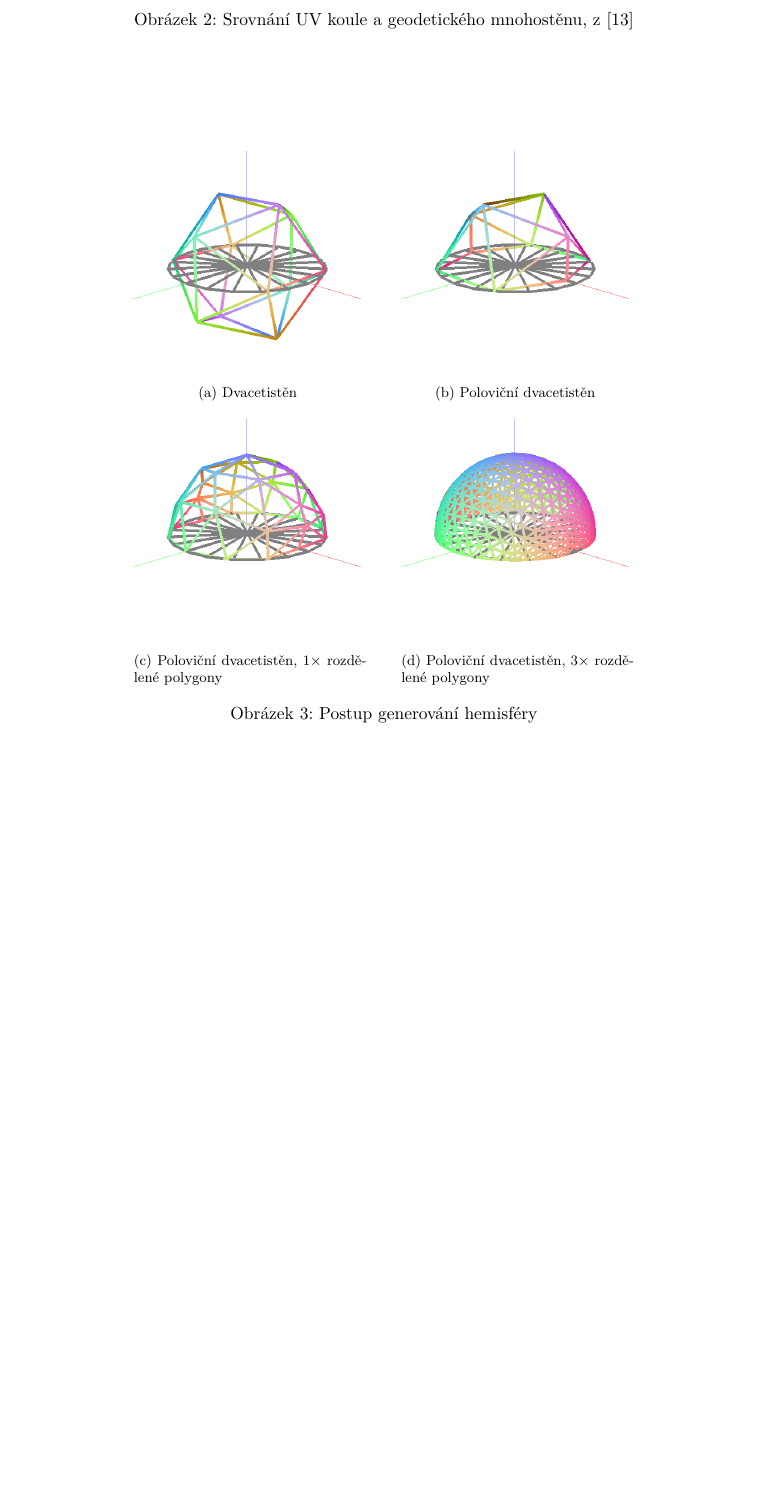
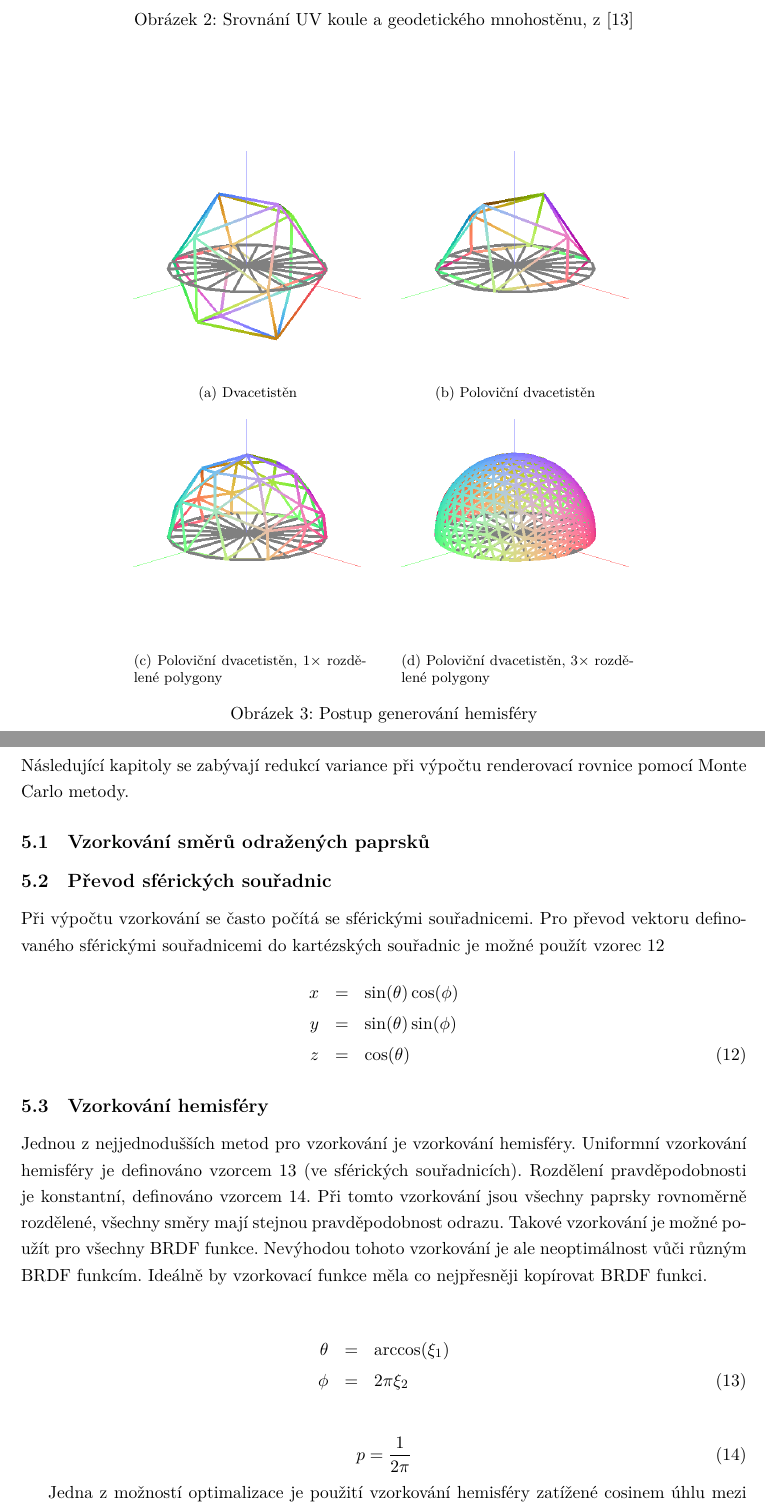
Before and after one commit to SacrificeGhuleh/brdf_visualizer_tex, a LaTeX thesis (main.tex): part of page 19 of 21 before the commit and two parts of pages 19 and 20 of 23 after it, the two joined at a grey line, cut so that both start at the same text, the shorter picture padded with empty space. Compiled offline with XeLaTeX.

Commit message:
Hemisphere sampling

```diff
--- a/main.tex
+++ b/main.tex
@@ -32,6 +32,8 @@
 \newcommand{\uvec}[1]{\hat{#1}}
 \newcommand{\rough}{\sigma}
 \newcommand{\alb}{\rho}
+\newcommand{\randU}{\xi_{1}}
+\newcommand{\randV}{\xi_{2}}
 
 \pgfplotsset{compat=newest}
 
@@ -286,3 +287,29 @@ Při implementaci jsem se chtěl co nejvíce přiblížit standardním referenč
     \label{fig:hemisfera}%
 \end{figure}
 
+
+\clearpage
+\section{Redukce variance, optimalizace Monte carlo}
+Následující kapitoly se zabývají redukcí variance při výpočtu renderovací rovnice pomocí Monte Carlo metody.
+\subsection{Vzorkování směrů odražených paprsků}
+\subsection{Převod sférických souřadnic}
+Při výpočtu vzorkování se často počítá se sférickými souřadnicemi. Pro převod vektoru definovaného sférickými souřadnicemi do kartézských souřadnic je možné použít \hyperref[eq:sphericalToCartesian]{vzorec \ref{eq:sphericalToCartesian}}
+\begin{eqnarray}
+    x & = & \sin(\theta)\cos(\phi)\nonumber \\
+    y & = & \sin(\theta)\sin(\phi)\nonumber \\
+    z & = & \cos(\theta)\label{eq:sphericalToCartesian}
+\end{eqnarray}
+
+\subsection{Vzorkování hemisféry}
+Jednou z nejjednodušších metod pro vzorkování je vzorkování hemisféry. Uniformní vzorkování hemisféry je definováno \hyperref[eq:hemisphereSampling]{vzorcem \ref{eq:hemisphereSampling}} (ve sférických souřadnicích). Rozdělení pravděpodobnosti je konstantní, definováno \hyperref[eq:hemisphereSamplingPdf]{vzorcem \ref{eq:hemisphereSamplingPdf}}. Při tomto vzorkování jsou všechny paprsky rovnoměrně rozdělené, všechny směry mají stejnou pravděpodobnost odrazu. Takové vzorkování je možné použít pro všechny BRDF funkce. Nevýhodou tohoto vzorkování je ale neoptimálnost vůči různým BRDF funkcím. Ideálně by vzorkovací funkce měla co nejpřesněji kopírovat BRDF funkci. \par
+
+\begin{eqnarray}
+    \theta & = & \arccos(\randU) \nonumber \\
+    \phi & = & 2\pi\randV \label{eq:hemisphereSampling}
+\end{eqnarray}
+
+\begin{equation} \label{eq:hemisphereSamplingPdf}
+    p = \frac{1}{2\pi}
+\end{equation}
+
+Jedna z možností optimalizace je použití vzorkování hemisféry zatížené cosinem úhlu mezi vstupním paprskem a normálou povrchu.. Základní tezí je, že paprsky s největším úhlem mají nejmenší vliv na výsledné osvětlení v daném bodě. Vzorkování by tedy mělo mít rozložení vzorků více kumulované ve směru normály oproti ostatním směrům. Jednou z možností jak generovat paprsky touto metodou je pomocí Malleyho metody. Tato metoda spočívá v generování bodu v jednotkovém disku pomocí soustředných kruhů \cite{PHARR2017747}. Výsledné souřadnice v kartézském systému se vypočítají pomocí \hyperref[eq:concentricHemisphere]{vzorce \ref{eq:concentricHemisphere}}. Pro výpočet je potřeba převést $\randU$ a $\randV$ z intervalu $<0;1>$ do intervalu $<-1;1>$  Rozdělení pravděpodobnosti je definováno \hyperref[eq:concentricHemisphere]{vzorcem \ref{eq:concentricHemispherePdf}}.
```
Also changed, not shown: main.bib (+26 -5 lines), main.tex (14 more changed lines).
